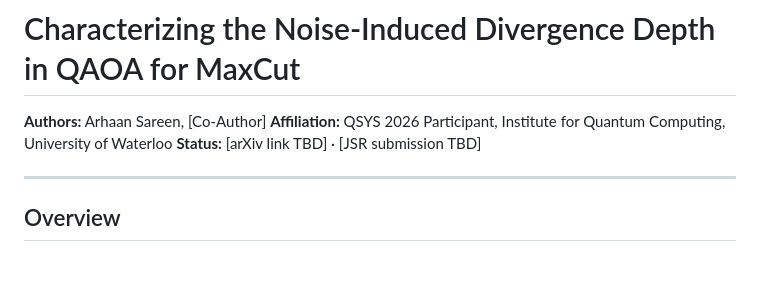
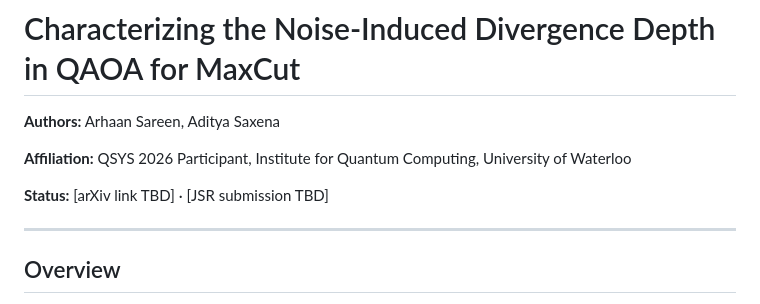
Before and after one commit to arhaansareen/qaoa-noise-benchmarking, a Markdown page: README.md, the part around the change. GitHub-like rendering; blank space fills up the shorter version.

```diff
--- a/README.md
+++ b/README.md
@@ -1,7 +1,9 @@
 # Characterizing the Noise-Induced Divergence Depth in QAOA for MaxCut
 
-**Authors:** Arhaan Sareen, [Co-Author]
+**Authors:** Arhaan Sareen, Aditya Saxena
+
 **Affiliation:** QSYS 2026 Participant, Institute for Quantum Computing, University of Waterloo
+
 **Status:** [arXiv link TBD] · [JSR submission TBD]
 
 ---
```
